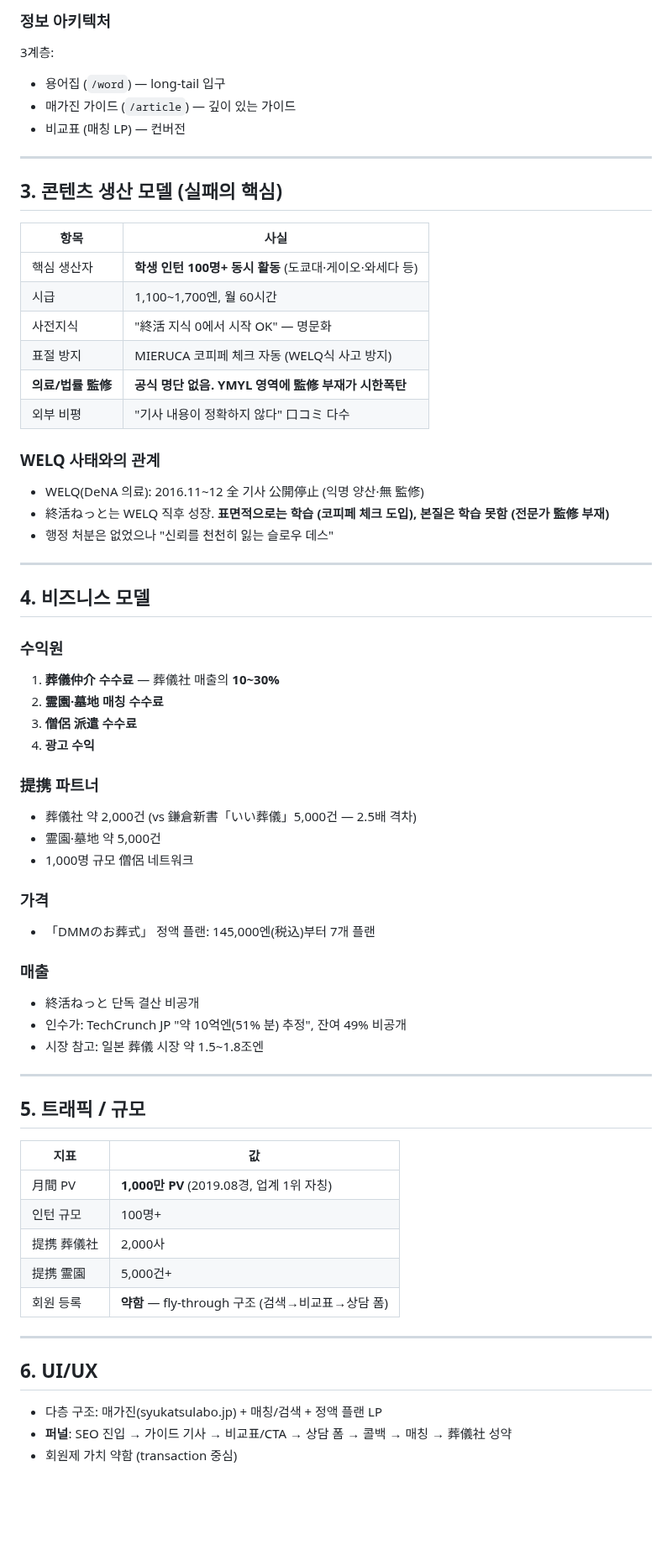
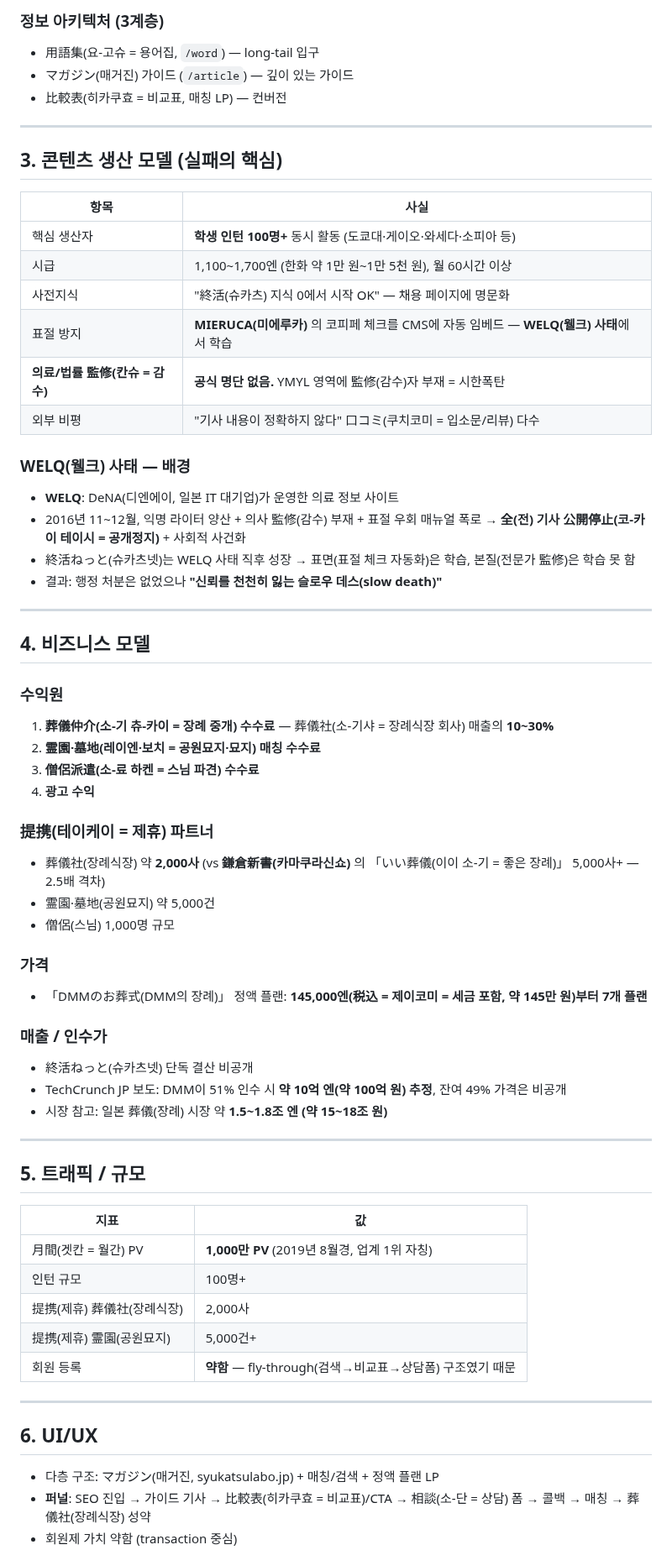
Before and after one commit to suechoi033-private/life-heritage-v2, a Markdown page: docs/benchmark/shukatsu-net.md, the part around one of its changes. Shown at 84% size. Rendered like a GitHub page; blank space fills up the shorter version.

Commit message:
docs: 終活ねっと 벤치마킹 한글 병기 업데이트

```diff
--- a/docs/benchmark/shukatsu-net.md
+++ b/docs/benchmark/shukatsu-net.md
@@ -53,9 +60,8 @@
 
-### 정보 아키텍처
-3계층:
-- 용어집 (`/word`) — long-tail 입구
-- 매가진 가이드 (`/article`) — 깊이 있는 가이드
-- 비교표 (매칭 LP) — 컨버전
+### 정보 아키텍처 (3계층)
+- 用語集(요-고슈 = 용어집, `/word`) — long-tail 입구
+- マガジン(매거진) 가이드 (`/article`) — 깊이 있는 가이드
+- 比較表(히카쿠효 = 비교표, 매칭 LP) — 컨버전
 
 ---
 
@@ -63,40 +69,41 @@
 
 | 항목 | 사실 |
 |---|---|
-| 핵심 생산자 | **학생 인턴 100명+ 동시 활동** (도쿄대·게이오·와세다 등) |
-| 시급 | 1,100~1,700엔, 월 60시간 |
-| 사전지식 | "終活 지식 0에서 시작 OK" — 명문화 |
-| 표절 방지 | MIERUCA 코피페 체크 자동 (WELQ식 사고 방지) |
-| **의료/법률 監修** | **공식 명단 없음. YMYL 영역에 監修 부재가 시한폭탄** |
-| 외부 비평 | "기사 내용이 정확하지 않다" 口コミ 다수 |
+| 핵심 생산자 | **학생 인턴 100명+** 동시 활동 (도쿄대·게이오·와세다·소피아 등) |
+| 시급 | 1,100~1,700엔 (한화 약 1만 원~1만 5천 원), 월 60시간 이상 |
+| 사전지식 | "終活(슈카츠) 지식 0에서 시작 OK" — 채용 페이지에 명문화 |
+| 표절 방지 | **MIERUCA(미에루카)** 의 코피페 체크를 CMS에 자동 임베드 — **WELQ(웰크) 사태**에서 학습 |
+| **의료/법률 監修(칸슈 = 감수)** | **공식 명단 없음.** YMYL 영역에 監修(감수)자 부재 = 시한폭탄 |
+| 외부 비평 | "기사 내용이 정확하지 않다" 口コミ(쿠치코미 = 입소문/리뷰) 다수 |
 
-### WELQ 사태와의 관계
-- WELQ(DeNA 의료): 2016.11~12 全 기사 公開停止 (익명 양산·無 監修)
-- 終活ねっと는 WELQ 직후 성장. **표면적으로는 학습 (코피페 체크 도입), 본질은 학습 못함 (전문가 監修 부재)**
-- 행정 처분은 없었으나 "신뢰를 천천히 잃는 슬로우 데스"
+### WELQ(웰크) 사태 — 배경
+- **WELQ**: DeNA(디엔에이, 일본 IT 대기업)가 운영한 의료 정보 사이트
+- 2016년 11~12월, 익명 라이터 양산 + 의사 監修(감수) 부재 + 표절 우회 매뉴얼 폭로 → **全(전) 기사 公開停止(코-카이 테이시 = 공개정지)** + 사회적 사건화
+- 終活ねっと(슈카츠넷)는 WELQ 사태 직후 성장 → 표면(표절 체크 자동화)은 학습, 본질(전문가 監修)은 학습 못 함
+- 결과: 행정 처분은 없었으나 **"신뢰를 천천히 잃는 슬로우 데스(slow death)"**
 
 ---
 
 ## 4. 비즈니스 모델
 
 ### 수익원
-1. **葬儀仲介 수수료** — 葬儀社 매출의 **10~30%**
-2. **霊園·墓地 매칭 수수료**
-3. **僧侶 派遣 수수료**
+1. **葬儀仲介(소-기 츄-카이 = 장례 중개) 수수료** — 葬儀社(소-기샤 = 장례식장 회사) 매출의 **10~30%**
+2. **霊園·墓地(레이엔·보치 = 공원묘지·묘지) 매칭 수수료**
+3. **僧侶派遣(소-료 하켄 = 스님 파견) 수수료**
 4. **광고 수익**
 
-### 提携 파트너
-- 葬儀社 약 2,000건 (vs 鎌倉新書「いい葬儀」5,000건 — 2.5배 격차)
-- 霊園·墓地 약 5,000건
-- 1,000명 규모 僧侶 네트워크
+### 提携(테이케이 = 제휴) 파트너
+- 葬儀社(장례식장) 약 **2,000사** (vs **鎌倉新書(카마쿠라신쇼)** 의 「いい葬儀(이이 소-기 = 좋은 장례)」 5,000사+ — 2.5배 격차)
+- 霊園·墓地(공원묘지) 약 5,000건
+- 僧侶(스님) 1,000명 규모
 
 ### 가격
-- 「DMMのお葬式」 정액 플랜: 145,000엔(税込)부터 7개 플랜
+- 「DMMのお葬式(DMM의 장례)」 정액 플랜: **145,000엔(税込 = 제이코미 = 세금 포함, 약 145만 원)부터 7개 플랜**
 
-### 매출
-- 終活ねっと 단독 결산 비공개
-- 인수가: TechCrunch JP "약 10억엔(51% 분) 추정", 잔여 49% 비공개
-- 시장 참고: 일본 葬儀 시장 약 1.5~1.8조엔
+### 매출 / 인수가
+- 終活ねっと(슈카츠넷) 단독 결산 비공개
+- TechCrunch JP 보도: DMM이 51% 인수 시 **약 10억 엔(약 100억 원) 추정**, 잔여 49% 가격은 비공개
+- 시장 참고: 일본 葬儀(장례) 시장 약 **1.5~1.8조 엔 (약 15~18조 원)**
 
 ---
 
@@ -104,16 +111,16 @@
 
 | 지표 | 값 |
 |---|---|
-| 月間 PV | **1,000만 PV** (2019.08경, 업계 1위 자칭) |
+| 月間(겟칸 = 월간) PV | **1,000만 PV** (2019년 8월경, 업계 1위 자칭) |
 | 인턴 규모 | 100명+ |
-| 提携 葬儀社 | 2,000사 |
-| 提携 霊園 | 5,000건+ |
-| 회원 등록 | **약함** — fly-through 구조 (검색→비교표→상담 폼) |
+| 提携(제휴) 葬儀社(장례식장) | 2,000사 |
+| 提携(제휴) 霊園(공원묘지) | 5,000건+ |
+| 회원 등록 | **약함** — fly-through(검색→비교표→상담폼) 구조였기 때문 |
 
 ---
 
 ## 6. UI/UX
 
-- 다층 구조: 매가진(syukatsulabo.jp) + 매칭/검색 + 정액 플랜 LP
-- **퍼널**: SEO 진입 → 가이드 기사 → 비교표/CTA → 상담 폼 → 콜백 → 매칭 → 葬儀社 성약
+- 다층 구조: マガジン(매거진, syukatsulabo.jp) + 매칭/검색 + 정액 플랜 LP
+- **퍼널**: SEO 진입 → 가이드 기사 → 比較表(히카쿠효 = 비교표)/CTA → 相談(소-단 = 상담) 폼 → 콜백 → 매칭 → 葬儀社(장례식장) 성약
 - 회원제 가치 약함 (transaction 중심)
```
Also changed, not shown: other parts of docs/benchmark/shukatsu-net.md (+79 -72 lines).
